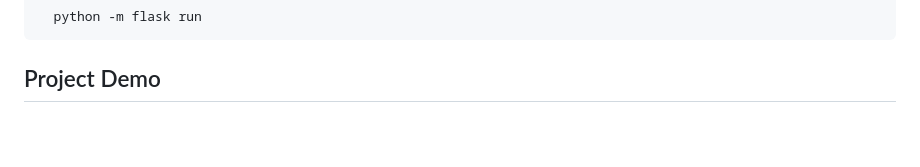
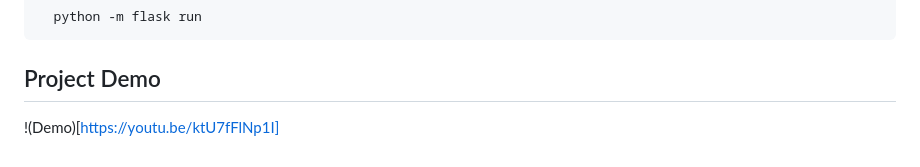
Before and after one commit to SharqyCode/Blog-CS50-Final-Project, a Markdown page: README.md, the part around the change. GitHub-like rendering; blank space fills up the shorter version.

Commit message:
Added Demo URL

````diff
--- a/README.md
+++ b/README.md
@@ -122,3 +122,5 @@ or
 ```
 
 ## Project Demo
+
+!(Demo)[https://youtu.be/ktU7fFlNp1I]
````
